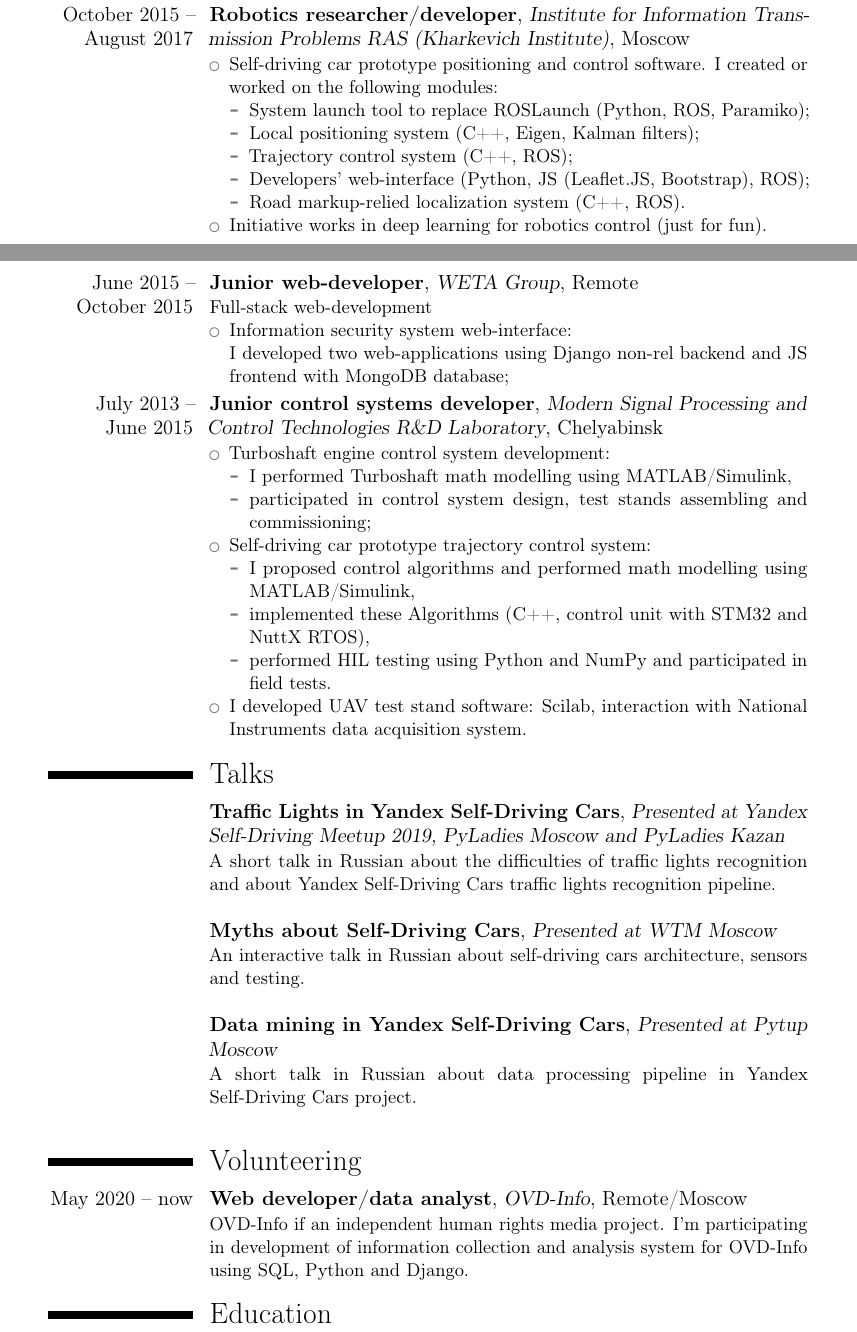
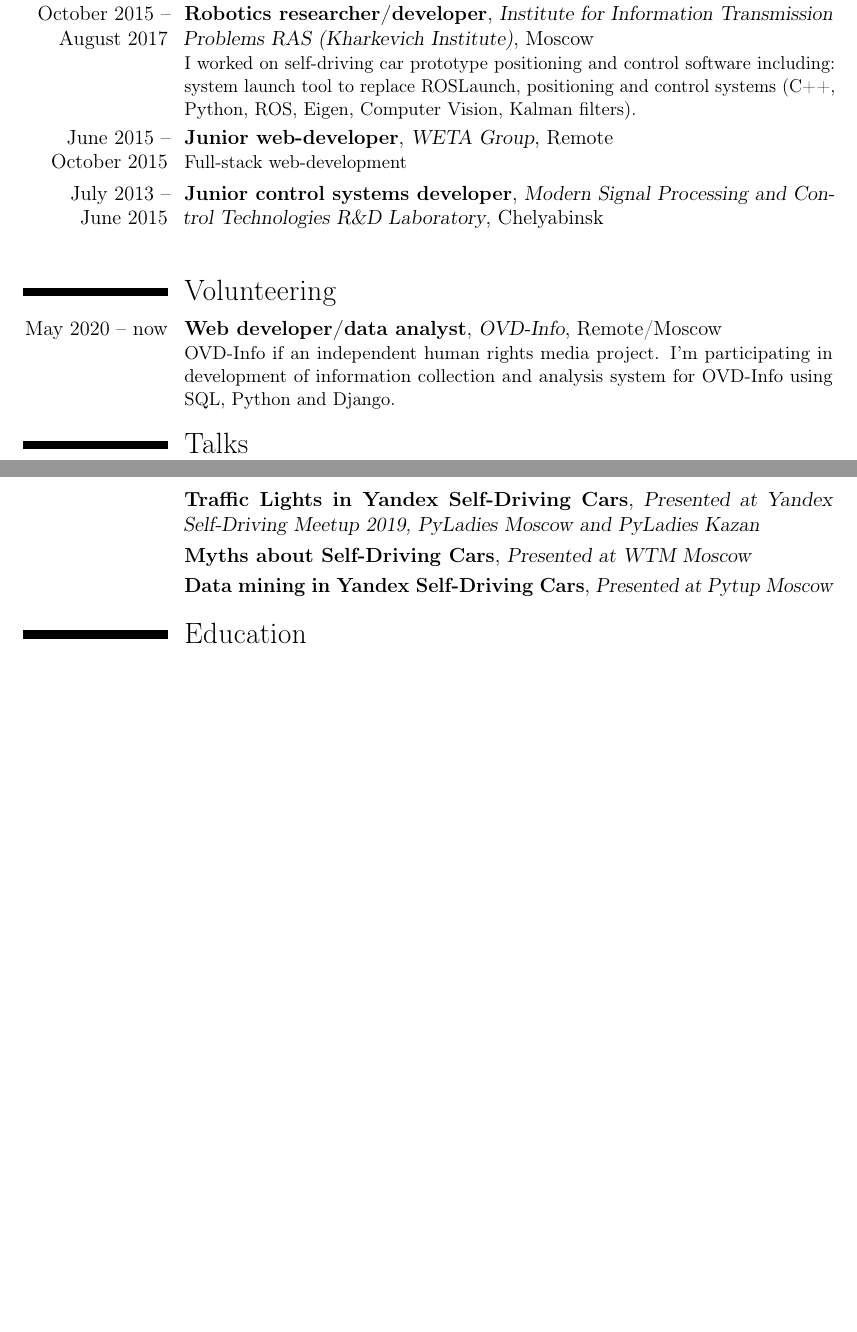
Before and after one commit to robolamp/robolamp, a LaTeX CV (my_cv_eng.tex): two parts of pages 1 and 2 of 3 before the commit and two parts of pages 1 and 2 of 2 after it, joined at a grey line, cut so that both start at the same text, the shorter picture padded with empty space. Compiled offline with pdfLaTeX.

Commit message:
add: short version of my CV is really short now

```diff
--- a/my_cv_eng.tex
+++ b/my_cv_eng.tex
@@ -10,10 +10,10 @@
 \usepackage[utf8]{inputenc}
 
 % adjust the page margins
-\usepackage[scale=0.75]{geometry}
+\usepackage[scale=0.80]{geometry}
 % \setlength{\hintscolumnwidth}{3cm}.
 
-\usepackage[scale=0.75]{geometry}
+\usepackage[scale=0.80]{geometry}
 \setlength{\hintscolumnwidth}{3cm}
 
 % personal data
@@ -57,59 +57,66 @@
 \end{itemize}}
 
 \cventry{October~2015 -- August~2017}{Robotics researcher/developer}{Institute for Information Transmission Problems RAS (Kharkevich Institute)}{Moscow}{}{
-\begin{itemize}
-\item Self-driving car prototype positioning and control software.
-  I created or worked on the following modules:
-  \begin{itemize}
-  \item System launch tool to replace ROSLaunch (Python, ROS, Paramiko);
-  \item Local positioning system (C++, Eigen, Kalman filters);
-  \item Trajectory control system (C++, ROS);
-  \item Developers' web-interface (Python, JS (Leaflet.JS, Bootstrap),  ROS);
-  \item Road markup-relied localization system (C++, ROS).
-  \end{itemize}
-\item Initiative works in deep learning for robotics control (just for fun).
-\end{itemize}}
+  I worked on self-driving car prototype positioning and control software including: system launch tool to replace ROSLaunch, positioning and control systems (C++, Python, ROS,  Eigen, Computer Vision, Kalman filters).
+% \begin{itemize}
+% \item Self-driving car prototype positioning and control software.
+  % I created or worked on the following modules:
+  % \begin{itemize}
+  % \item System launch tool to replace ROSLaunch (Python, ROS, Paramiko);
+  % \item Local positioning system (C++, Eigen, Kalman filters);
+  % \item Trajectory control system (C++, ROS);
+  % \item Developers' web-interface (Python, JS (Leaflet.JS, Bootstrap),  ROS);
+  % \item Road markup-relied localization system (C++, ROS).
+  % \end{itemize}
+% \item Initiative works in deep learning for robotics control (just for fun).
+% \end{itemize}
+}
 
 \cventry{June~2015 -- October~2015}{Junior web-developer}{WETA Group}{Remote}{}{
 Full-stack web-development
-\begin{itemize}
-\item Information security system web-interface: \newline
-  I developed two web-applications using Django non-rel backend and JS frontend with MongoDB database;
-\end{itemize}}
+% \begin{itemize}
+% \item Information security system web-interface: \newline
+%   I developed two web-applications using Django non-rel backend and JS frontend with MongoDB database;
+% \end{itemize}
+}
 
 \cventry{July~2013 -- June~2015}{Junior control systems developer}{Modern Signal Processing and Control Technologies R\&D Laboratory}{Chelyabinsk}{}{
-\begin{itemize}
-\item Turboshaft engine control system development:
-  \begin{itemize}
-  \item I performed Turboshaft math modelling using MATLAB/Simulink,
-  \item participated in control system design, test stands assembling and commissioning;
-  \end{itemize}
-\item Self-driving car prototype trajectory control system:
-  \begin{itemize}
-  \item I proposed control algorithms and performed math modelling using MATLAB/Simulink,
-  \item implemented these Algorithms (C++, control unit with STM32 and NuttX RTOS),
-  \item performed HIL testing using Python and NumPy and participated in field tests.
-  \end{itemize}
-\item I developed UAV test stand software: Scilab, interaction with National
- Instruments data acquisition system.
-\end{itemize}}
-
-\section{Talks}
-\cventry{}{Traffic Lights in Yandex Self-Driving Cars}{Presented at Yandex Self-Driving Meetup 2019, PyLadies Moscow and PyLadies Kazan}{}{}{
-A short talk in Russian about the difficulties of traffic lights recognition and
-about Yandex Self-Driving Cars traffic lights recognition pipeline. \newline}
-\cventry{}{Myths about Self-Driving Cars}{Presented at WTM Moscow}{}{}{
-An interactive talk in Russian about self-driving cars architecture,
-sensors and testing. \newline}
-\cventry{}{Data mining in Yandex Self-Driving Cars}{Presented at Pytup Moscow}{}{}{
-A short talk in Russian about data processing pipeline in
-Yandex Self-Driving Cars project. \newline}
+% \begin{itemize}
+% \item Turboshaft engine control system development:
+%   \begin{itemize}
+%   \item I performed Turboshaft math modelling using MATLAB/Simulink,
+%   \item participated in control system design, test stands assembling and commissioning;
+%   \end{itemize}
+% \item Self-driving car prototype trajectory control system:
+%   \begin{itemize}
+%   \item I proposed control algorithms and performed math modelling using MATLAB/Simulink,
+%   \item implemented these Algorithms (C++, control unit with STM32 and NuttX RTOS),
+%   \item performed HIL testing using Python and NumPy and participated in field tests.
+%   \end{itemize}
+% \item I developed UAV test stand software: Scilab, interaction with National
+%  Instruments data acquisition system.
+% \end{itemize}
+}
 
 \section{Volunteering}
 \cventry{May~2020 -- now}{Web developer/data analyst}{OVD-Info}{Remote/Moscow}{}{
   OVD-Info if an independent human rights media project.
   I'm participating in development of information collection and analysis system for OVD-Info using SQL, Python and Django.
 }
+
+\section{Talks}
+\cventry{}{Traffic Lights in Yandex Self-Driving Cars}{Presented at Yandex Self-Driving Meetup 2019, PyLadies Moscow and PyLadies Kazan}{}{}{}
+% A short talk in Russian about the difficulties of traffic lights recognition and
+% about Yandex Self-Driving Cars traffic lights recognition pipeline. \newline
+% }
+\cventry{}{Myths about Self-Driving Cars}{Presented at WTM Moscow}{}{}{}
+% An interactive talk in Russian about self-driving cars architecture,
+% sensors and testing. \newline
+% }
+\cventry{}{Data mining in Yandex Self-Driving Cars}{Presented at Pytup Moscow}{}{}{}
+% A short talk in Russian about data processing pipeline in
+% Yandex Self-Driving Cars project. \newline
+% }
 
 \section{Education}
 \cvitem{2010--2015}{
```
Also changed, not shown: my_cv_eng.pdf, my_cv_eng.tex (4 more changed lines).
